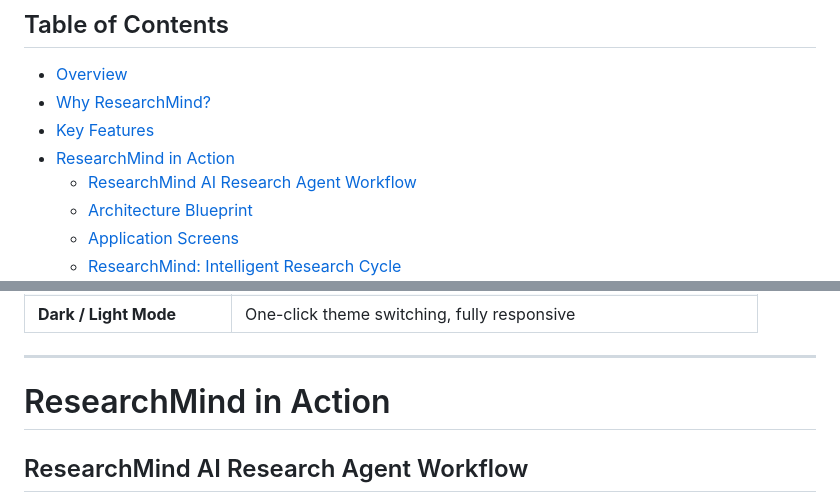
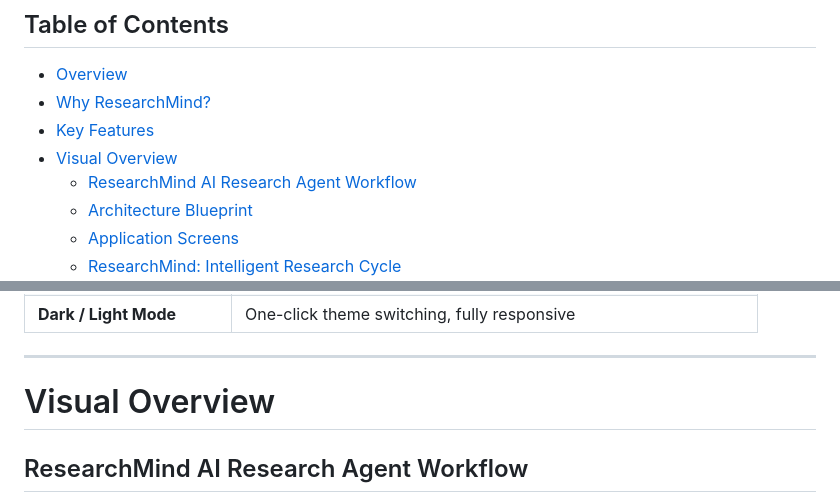
Before and after one commit to JeeniaBasu/research-agent, a Markdown page: README.md, 2 parts joined by grey strips. Rendered like a GitHub page.

Commit message:
Update README.md
Updated section title from 'ResearchMind in Action' to 'Visual Overview' in README.md.

```diff
--- a/README.md
+++ b/README.md
@@ -22,7 +22,7 @@ An AI-powered research assistant built with **IBM Granite**, **IBM watsonx.ai**,
 - [Overview](#overview)
 - [Why ResearchMind?](#why-researchmind)
 - [Key Features](#key-features)
-- [ResearchMind in Action](#-researchmind-in-action)
+- [Visual Overview](#visual-overview)
   - [ResearchMind AI Research Agent Workflow](#researchmind-ai-research-agent-workflow)
   - [Architecture Blueprint](#architecture-blueprint)
   - [Application Screens](#application-screens)
@@ -80,7 +80,7 @@ An AI-powered research assistant built with **IBM Granite**, **IBM watsonx.ai**,
 
 ---
 
-# ResearchMind in Action
+# Visual Overview
 
 ## ResearchMind AI Research Agent Workflow
 
```
